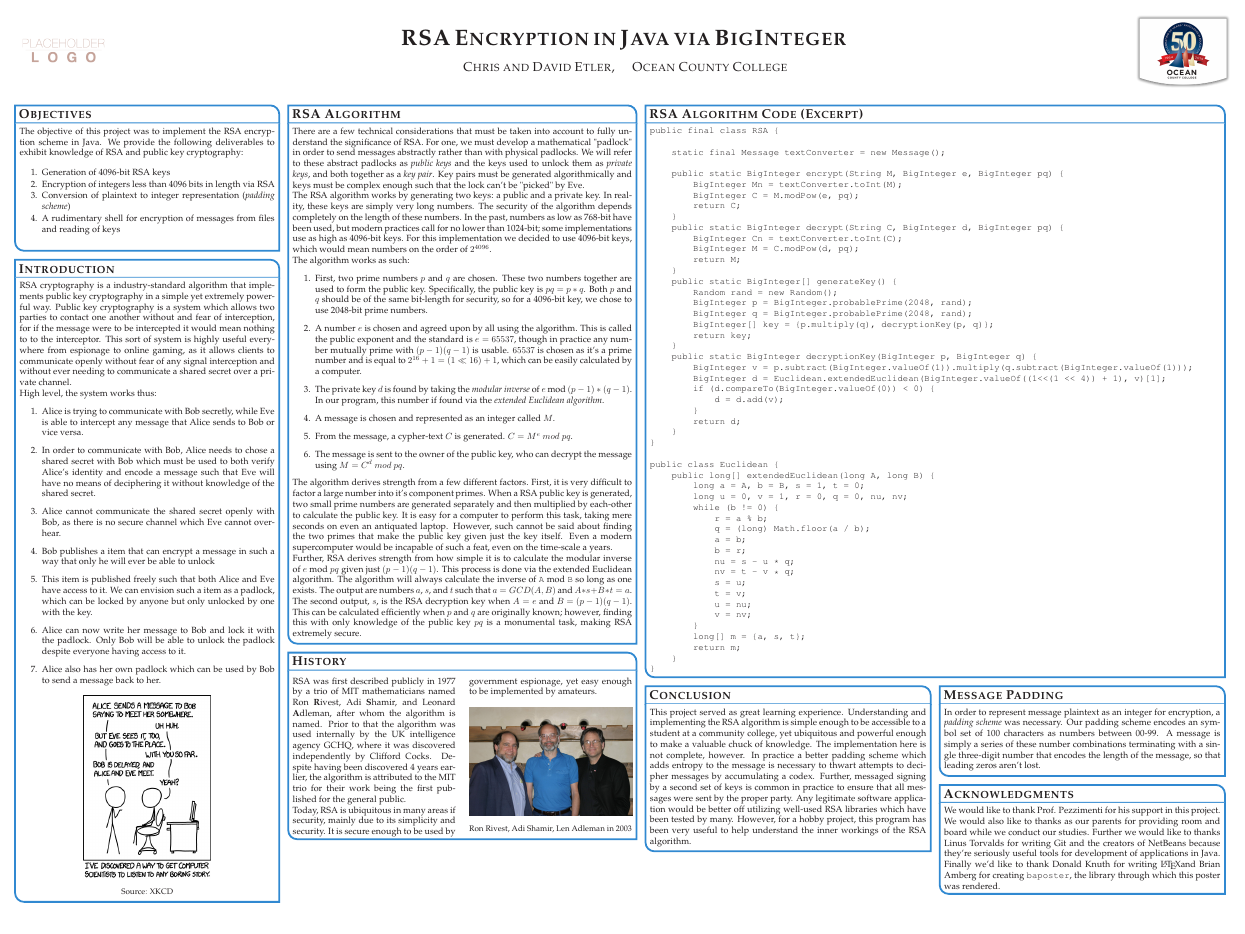
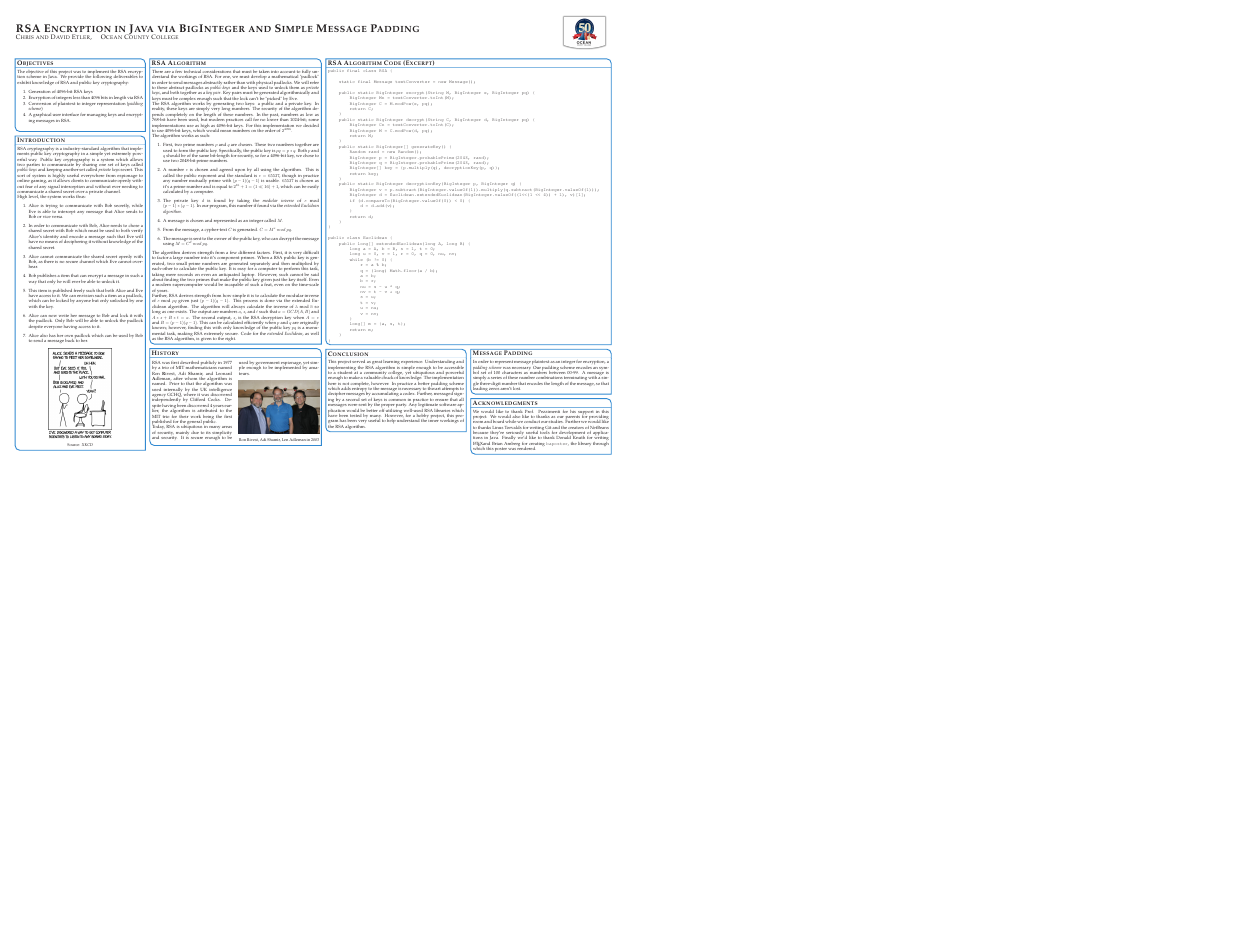
Before and after one commit to davidretler/RSA-Encryptor, a LaTeX poster (poster/poster.tex): the whole page, the shorter picture padded with empty space. Compiled offline with pdfLaTeX.

Commit message:
Final touches on poster and updated .gitignore 	--*.key files now ignored 	--Formatting and wording on poster  Changes to be committed: 	modified:   .gitignore 	modified:   poster/poster.pdf 	modified:   poster/poster.tex

```diff
--- a/poster/poster.tex
+++ b/poster/poster.tex
@@ -1,4 +1,4 @@
-\documentclass[landscape,fontscale=.4,paperwidth=48in,paperheight=36in]{baposter} % Adjust the font scale/size here
+\documentclass[landscape,fontscale=.8,paperwidth=24in,paperheight=18in]{baposter} % Adjust the font scale/size here
 
 
 \usepackage{graphicx} % Required for including images
@@ -55,10 +56,10 @@ linewidth=2pt % Width of the border lines around content boxes
 %	TITLE SECTION
 %----------------------------------------------------------------------------------------
 %
-{\includegraphics[height=4em]{logo.png}} % First university/lab logo on the left
-{\bf\textsc{RSA Encryption in Java via BigInteger}\vspace{0.5em}} % Poster title
+{\includegraphics[width=10em]{blank.png}} % First university/lab logo on the left
+{\bf\textsc{RSA Encryption in Java via BigInteger and Simple Message Padding}}%vspace{0.5em}} % Poster title
 {\textsc{ Chris and David Etler,  \hspace{12pt} Ocean County College}} % Author names and institution
-{\includegraphics[height=8em]{occ.png}} % Second university/lab logo on the right
+{\includegraphics[width=10em]{occ.png}} % Second university/lab logo on the right
 
 %----------------------------------------------------------------------------------------
 %	OBJECTIVES (0)
@@ -72,7 +73,7 @@ The objective of this project was to implement the RSA encryption scheme in Java
 \item Generation of 4096-bit RSA keys
 \item Encryption of integers less than 4096 bits in length via RSA
 \item Conversion of plaintext to integer representation (\emph{padding scheme})
-\item A rudimentary shell for encryption of messages from files and reading of keys
+\item A graphical user interface for managing keys and encrypting messages in RSA.
 \end{enumerate}
 
 \vspace{0.3em} % When there are two boxes, some whitespace may need to be added if the one on the right has more content
@@ -84,14 +85,14 @@ The objective of this project was to implement the RSA encryption scheme in Java
 
 \begin{posterbox}[name=intro,column=0,below=objectives, span=13]{Introduction}
 
-RSA cryptography is a industry-standard algorithm that implements public key cryptography in a simple yet extremely powerful way. Public key cryptography is a system which allows two parties to contact one another without and fear of interception, for if the message were to be intercepted it would mean nothing to to the interceptor. This sort of system is highly useful everywhere from espionage to online gaming, as it allows clients to communicate openly without fear of any signal interception and without ever needing to communicate a shared secret over a private channel.
+RSA cryptography is a industry-standard algorithm that implements public key cryptography in a simple yet extremely powerful way. Public key cryptography is a system which allows two parties to communicate by sharing one set of keys called \emph{public keys} and keeping another set called \emph{private keys} secret. This sort of system is highly useful everywhere from espionage to online gaming, as it allows clients to communicate openly without fear of any signal interception and without ever needing to communicate a shared secret over a private channel.
 
 High level, the system works thus:
 \begin{enumerate}
 	\item Alice is trying to communicate with Bob secretly, while Eve is able to intercept any message that Alice sends to Bob or vice versa.
 	\item In order to communicate with Bob, Alice needs to chose a shared secret with Bob which must be used to both verify Alice's identity and encode a message such that Eve will have no means of deciphering it without knowledge of the shared secret.
 	\item Alice cannot communicate the shared secret openly with Bob, as there is no secure channel which Eve cannot overhear.
-	\item Bob publishes a item that can encrypt a message in such a way that only he will ever be able to unlock
+	\item Bob publishes a item that can encrypt a message in such a way that only he will ever be able to unlock it.
 	\item This item is published freely such that both Alice and Eve have access to it. We can envision such a item as a padlock, which can be locked by anyone but only unlocked by one with the key.
 	\item Alice can now write her message to Bob and lock it with the padlock. Only Bob will be able to unlock the padlock despite everyone having access to it.
 	\item Alice also has her own padlock which can be used by Bob to send a message back to her.
@@ -99,7 +100,7 @@ High level, the system works thus:
 
 \begin{center}
 \includegraphics[width=.5\linewidth]{xkcd.png}
-	\captionof*{figure}{Source: XKCD}
+	\captionof*{figure}{Source: \emph{XKCD}}
 \end{center}
 
 \end{posterbox}
@@ -110,13 +111,13 @@ High level, the system works thus:
 
 \begin{posterbox}[name=rsa,column=13,row=0,span=17]{RSA Algorithm} % This block's bottom aligns with the bottom of the conclusion block
 
-There are a few technical considerations that must be taken into account to fully understand the significance of RSA. For one, we must develop a mathematical "padlock" in order to send messages abstractly rather than with physical padlocks. We will refer to these abstract padlocks as \emph{public keys} and the keys used to unlock them as \emph{private keys}, and both together as a \emph{key pair}. Key pairs must be generated algorithmically and keys must be complex enough such that the lock can't be "picked" by Eve.
+There are a few technical considerations that must be taken into account to fully understand the workings of RSA. For one, we must develop a mathematical "padlock" in order to send messages abstractly rather than with physical padlocks. We will refer to these abstract padlocks as \emph{public keys} and the keys used to unlock them as \emph{private keys}, and both together as a \emph{key pair}. Key pairs must be generated algorithmically and keys must be complex enough such that the lock can't be "picked" by Eve.
 
 The RSA algorithm works by generating two keys: a public and a private key. In reality, these keys are simply very long numbers. The security of the algorithm depends completely on the length of these numbers. In the past, numbers as low as 768-bit have been used, but modern practices call for no lower than 1024-bit; some implementations use as high as 4096-bit keys. For this implementation we decided to use 4096-bit keys, which would mean numbers on the order of $2^{4096}$.
 
 The algorithm works as such:
 \begin{enumerate}
-	\item First, two prime numbers $p$ and $q$ are chosen. These two numbers together are used to form the public key. Specifically, the public key is ${pq = p * q}$. Both $p$ and $q$ should be of the same bit-length for security, so for a 4096-bit key, we chose to use 2048-bit prime numbers.
+	\item First, two prime numbers $p$ and $q$ are chosen. These two numbers together are used to form the public key. Specifically, the public key is ${pq = p * q}$. Both $p$ and $q$ should be of the same bit-length for security, so for a 4096-bit key, we chose to use two 2048-bit prime numbers.
 	\item A number $e$ is chosen and agreed upon by all using the algorithm. This is called the public exponent and the standard is $e = 65537$, though in practice any number mutually prime with ${(p-1)(q-1)}$ is usable. $65537$ is chosen as it's a prime number and is equal to ${2^{16}+1 = (1 \ll 16) + 1}$, which can be easily calculated by a computer.
 	\item The private key $d$ is found by taking the \emph{modular inverse} of $e$ mod ${(p-1)*(q-1)}$. In our program, this number if found via the \emph{extended Euclidean algorithm}.
 	\item A message is chosen and represented as an integer called $M$.
@@ -124,9 +125,9 @@ The algorithm works as such:
 	\item The message is sent to the owner of the public key, who can decrypt the message using $M = C^d\ mod\ pq$.
 \end{enumerate}
 
-The algorithm derives strength from  a few different factors. First, it is very difficult to factor a large number into it's component primes. When a RSA public key is generated, two small prime numbers are generated separately and then multiplied by each-other to calculate the public key. It is easy for a computer to perform this task, taking mere seconds on even an antiquated laptop. However, such cannot be said about finding the two primes that make the public key given just the key itself. Even a modern supercomputer would be incapable of such a feat, even on the time-scale a years.
+The algorithm derives strength from  a few different factors. First, it is very difficult to factor a large number into it's component primes. When a RSA public key is generated, two small prime numbers are generated separately and then multiplied by each-other to calculate the public key. It is easy for a computer to perform this task, taking mere seconds on even an antiquated laptop. However, such cannot be said about finding the two primes that make the public key given just the key itself. Even a modern supercomputer would be incapable of such a feat, even on the time-scale of years.
 
-Further, RSA derives strength from how simple it is to calculate the modular inverse of $e$ mod $pq$ given just $(p-1)(q-1)$. This process is done via the extended Euclidean algorithm. The algorithm will always calculate the inverse of \verb|A| mod \verb|B| so long as one exists. The output are numbers $a$, $s$, and $t$ such that $a = GCD(A,B)$ and $A*s + B*t = a$. The second output, $s$, is the RSA decryption key when $A=e$ and ${B=(p-1)(q-1)}$. This can be calculated efficiently when $p$ and $q$ are originally known; however, finding this with only knowledge of the public key $pq$ is a monumental task, making RSA extremely secure.
+Further, RSA derives strength from how simple it is to calculate the modular inverse of $e$ mod $pq$ given just $(p-1)(q-1)$. This process is done via the extended Euclidean algorithm. The algorithm will always calculate the inverse of \verb|A| mod \verb|B| so long as one exists. The output are numbers $a$, $s$, and $t$ such that $a = GCD(A,B)$ and $A*s + B*t = a$. The second output, $s$, is the RSA decryption key when $A=e$ and ${B=(p-1)(q-1)}$. This can be calculated efficiently when $p$ and $q$ are originally known; however, finding this with only knowledge of the public key $pq$ is a monumental task, making RSA extremely secure. Code for the \emph{extended Euclidean}, as well as the RSA algorithm, is given to the right.
 \end{posterbox}
 
 %----------------------------------------------------------------------------------------
@@ -139,7 +140,7 @@ Further, RSA derives strength from how simple it is to calculate the modular inv
 \begin{multicols}{2}
 RSA was first described publicly in 1977 by a trio of MIT mathematicians named Ron \textbf{R}ivest, Adi \textbf{S}hamir, and Leonard \textbf{A}dleman, after whom the algorithm is named. Prior to that the algorithm was used internally by the UK intelligence agency GCHQ, where it was discovered independently by Clifford Cocks. Despite having been discovered 4 years earlier, the algorithm is attributed to the MIT trio for their work being the first published for the general public.
 
-Today, RSA is ubiquitous in many areas if security, mainly due to its simplicity and security. It is secure enough to be used by government espionage, yet easy enough to be implemented by amateurs.
+Today, RSA is ubiquitous in many areas of security, mainly due to its simplicity and security. It is secure enough to be used by government espionage, yet simple enough to be implemented by amateurs.
 
 \begin{center}
 \includegraphics[width=1\linewidth]{RSA-2003.jpg}
```
Also changed, not shown: poster/poster.pdf, poster/poster.tex (5 more changed lines), 1 other file.
